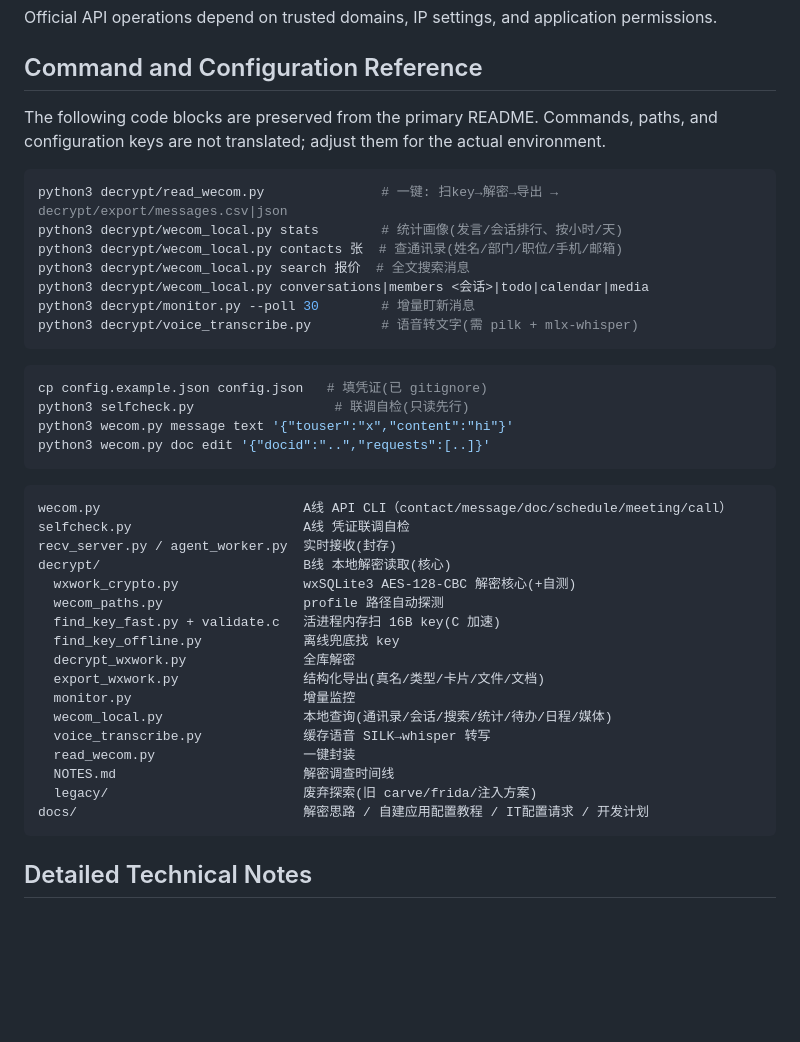
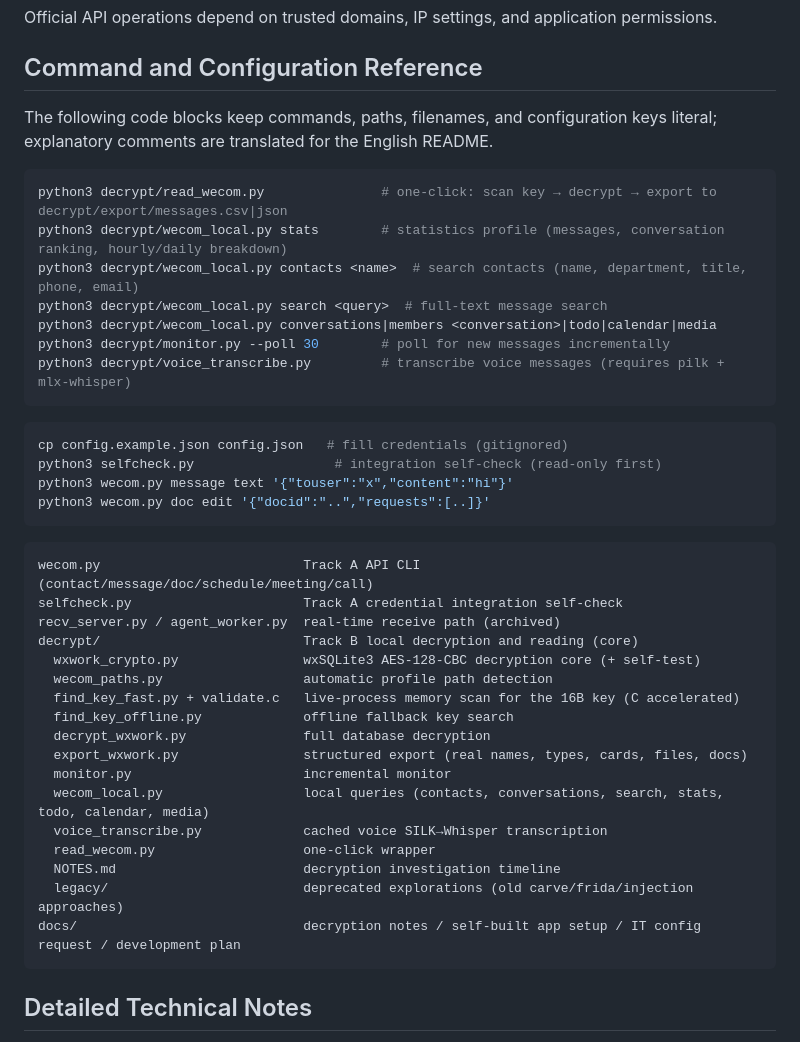
Before and after one commit to tzwkb/wecom-agent, a Markdown page: README.md, the part around one of its changes. Rendered like a GitHub page; blank space fills up the shorter version.

Commit message:
docs: polish README language switcher

````diff
--- a/README.md
+++ b/README.md
@@ -27,43 +27,43 @@
 
 ## Command and Configuration Reference
 
-The following code blocks are preserved from the primary README. Commands, paths, and configuration keys are not translated; adjust them for the actual environment.
+The following code blocks keep commands, paths, filenames, and configuration keys literal; explanatory comments are translated for the English README.
 
 ```bash
-python3 decrypt/read_wecom.py               # 一键: 扫key→解密→导出 → decrypt/export/messages.csv|json
-python3 decrypt/wecom_local.py stats        # 统计画像(发言/会话排行、按小时/天)
-python3 decrypt/wecom_local.py contacts 张  # 查通讯录(姓名/部门/职位/手机/邮箱)
-python3 decrypt/wecom_local.py search 报价  # 全文搜索消息
-python3 decrypt/wecom_local.py conversations|members <会话>|todo|calendar|media
-python3 decrypt/monitor.py --poll 30        # 增量盯新消息
-python3 decrypt/voice_transcribe.py         # 语音转文字(需 pilk + mlx-whisper)
+python3 decrypt/read_wecom.py               # one-click: scan key → decrypt → export to decrypt/export/messages.csv|json
+python3 decrypt/wecom_local.py stats        # statistics profile (messages, conversation ranking, hourly/daily breakdown)
+python3 decrypt/wecom_local.py contacts <name>  # search contacts (name, department, title, phone, email)
+python3 decrypt/wecom_local.py search <query>  # full-text message search
+python3 decrypt/wecom_local.py conversations|members <conversation>|todo|calendar|media
+python3 decrypt/monitor.py --poll 30        # poll for new messages incrementally
+python3 decrypt/voice_transcribe.py         # transcribe voice messages (requires pilk + mlx-whisper)
 ```
 
 ```bash
-cp config.example.json config.json   # 填凭证(已 gitignore)
-python3 selfcheck.py                  # 联调自检(只读先行)
+cp config.example.json config.json   # fill credentials (gitignored)
+python3 selfcheck.py                  # integration self-check (read-only first)
 python3 wecom.py message text '{"touser":"x","content":"hi"}'
 python3 wecom.py doc edit '{"docid":"..","requests":[..]}'
 ```
 
 ```
-wecom.py                          A线 API CLI（contact/message/doc/schedule/meeting/call）
-selfcheck.py                      A线 凭证联调自检
-recv_server.py / agent_worker.py  实时接收(封存)
-decrypt/                          B线 本地解密读取(核心)
-  wxwork_crypto.py                wxSQLite3 AES-128-CBC 解密核心(+自测)
-  wecom_paths.py                  profile 路径自动探测
-  find_key_fast.py + validate.c   活进程内存扫 16B key(C 加速)
-  find_key_offline.py             离线兜底找 key
-  decrypt_wxwork.py               全库解密
-  export_wxwork.py                结构化导出(真名/类型/卡片/文件/文档)
-  monitor.py                      增量监控
-  wecom_local.py                  本地查询(通讯录/会话/搜索/统计/待办/日程/媒体)
-  voice_transcribe.py             缓存语音 SILK→whisper 转写
-  read_wecom.py                   一键封装
-  NOTES.md                        解密调查时间线
-  legacy/                         废弃探索(旧 carve/frida/注入方案)
-docs/                             解密思路 / 自建应用配置教程 / IT配置请求 / 开发计划
+wecom.py                          Track A API CLI (contact/message/doc/schedule/meeting/call)
+selfcheck.py                      Track A credential integration self-check
+recv_server.py / agent_worker.py  real-time receive path (archived)
+decrypt/                          Track B local decryption and reading (core)
+  wxwork_crypto.py                wxSQLite3 AES-128-CBC decryption core (+ self-test)
+  wecom_paths.py                  automatic profile path detection
+  find_key_fast.py + validate.c   live-process memory scan for the 16B key (C accelerated)
+  find_key_offline.py             offline fallback key search
+  decrypt_wxwork.py               full database decryption
+  export_wxwork.py                structured export (real names, types, cards, files, docs)
+  monitor.py                      incremental monitor
+  wecom_local.py                  local queries (contacts, conversations, search, stats, todo, calendar, media)
+  voice_transcribe.py             cached voice SILK→Whisper transcription
+  read_wecom.py                   one-click wrapper
+  NOTES.md                        decryption investigation timeline
+  legacy/                         deprecated explorations (old carve/frida/injection approaches)
+docs/                             decryption notes / self-built app setup / IT config request / development plan
 ```
 
 ## Detailed Technical Notes
````
Also changed, not shown: other parts of README.md (+1 -1 lines).
